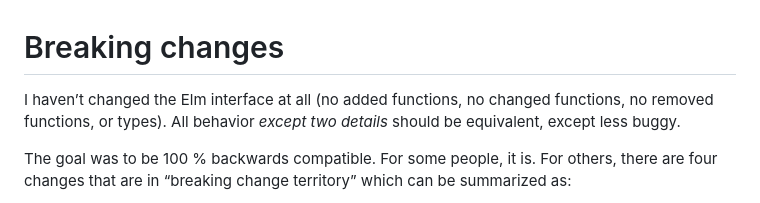
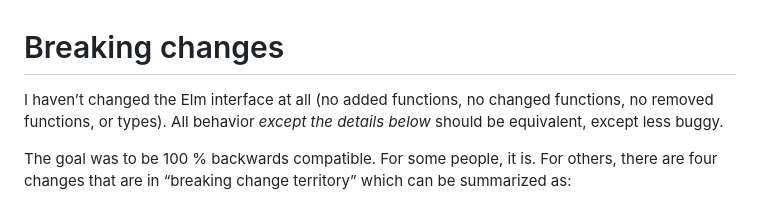
Before and after one commit to lydell/elm-safe-virtual-dom, a Markdown page: details/breaking-changes.md, the part around the change. Drawn GitHub-style.

Commit message:
Fix wrong count of details

```diff
--- a/details/breaking-changes.md
+++ b/details/breaking-changes.md
@@ -1,6 +1,6 @@
 # Breaking changes
 
-I haven’t changed the Elm interface at all (no added functions, no changed functions, no removed functions, or types). All behavior _except two details_ should be equivalent, except less buggy.
+I haven’t changed the Elm interface at all (no added functions, no changed functions, no removed functions, or types). All behavior _except the details below_ should be equivalent, except less buggy.
 
 The goal was to be 100 % backwards compatible. For some people, it is. For others, there are four changes that are in “breaking change territory” which can be summarized as:
 
```
